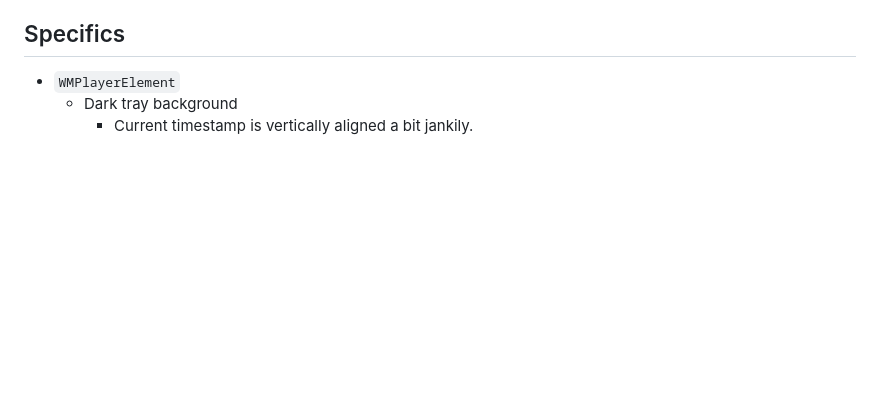
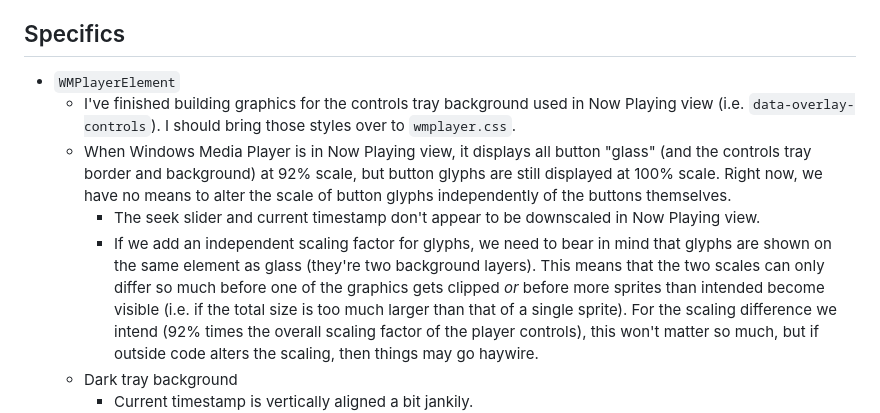
Before and after one commit to DavidJCobb/wmp-svg, a Markdown page: lab/TODO.md, the part around the change. Rendered like a GitHub page; blank space fills up the shorter version.

```diff
--- a/lab/TODO.md
+++ b/lab/TODO.md
@@ -18,6 +18,10 @@ Overview:
 ## Specifics
 
 * `WMPlayerElement`
+  * I've finished building graphics for the controls tray background used in Now Playing view (i.e. `data-overlay-controls`). I should bring those styles over to `wmplayer.css`.
+  * When Windows Media Player is in Now Playing view, it displays all button "glass" (and the controls tray border and background) at 92% scale, but button glyphs are still displayed at 100% scale. Right now, we have no means to alter the scale of button glyphs independently of the buttons themselves.
+    * The seek slider and current timestamp don't appear to be downscaled in Now Playing view.
+    * If we add an independent scaling factor for glyphs, we need to bear in mind that glyphs are shown on the same element as glass (they're two background layers). This means that the two scales can only differ so much before one of the graphics gets clipped *or* before more sprites than intended become visible (i.e. if the total size is too much larger than that of a single sprite). For the scaling difference we intend (92% times the overall scaling factor of the player controls), this won't matter so much, but if outside code alters the scaling, then things may go haywire.
   * Dark tray background
     * Current timestamp is vertically aligned a bit jankily.
     * The height of the tray graphic should adjust to match the total height of the seek slider (including whatever padding we add to it) and the controls. Currently, we do this using lots of explicit heights and whatnot, but it'd be nice if there were some way to automatically compute this based on the grid height. (IIRC `background-size` is relative to the size of the element what has a background, but I don't remember if `border-image`, which we use for the left and right endcaps, works the same way.)
```
